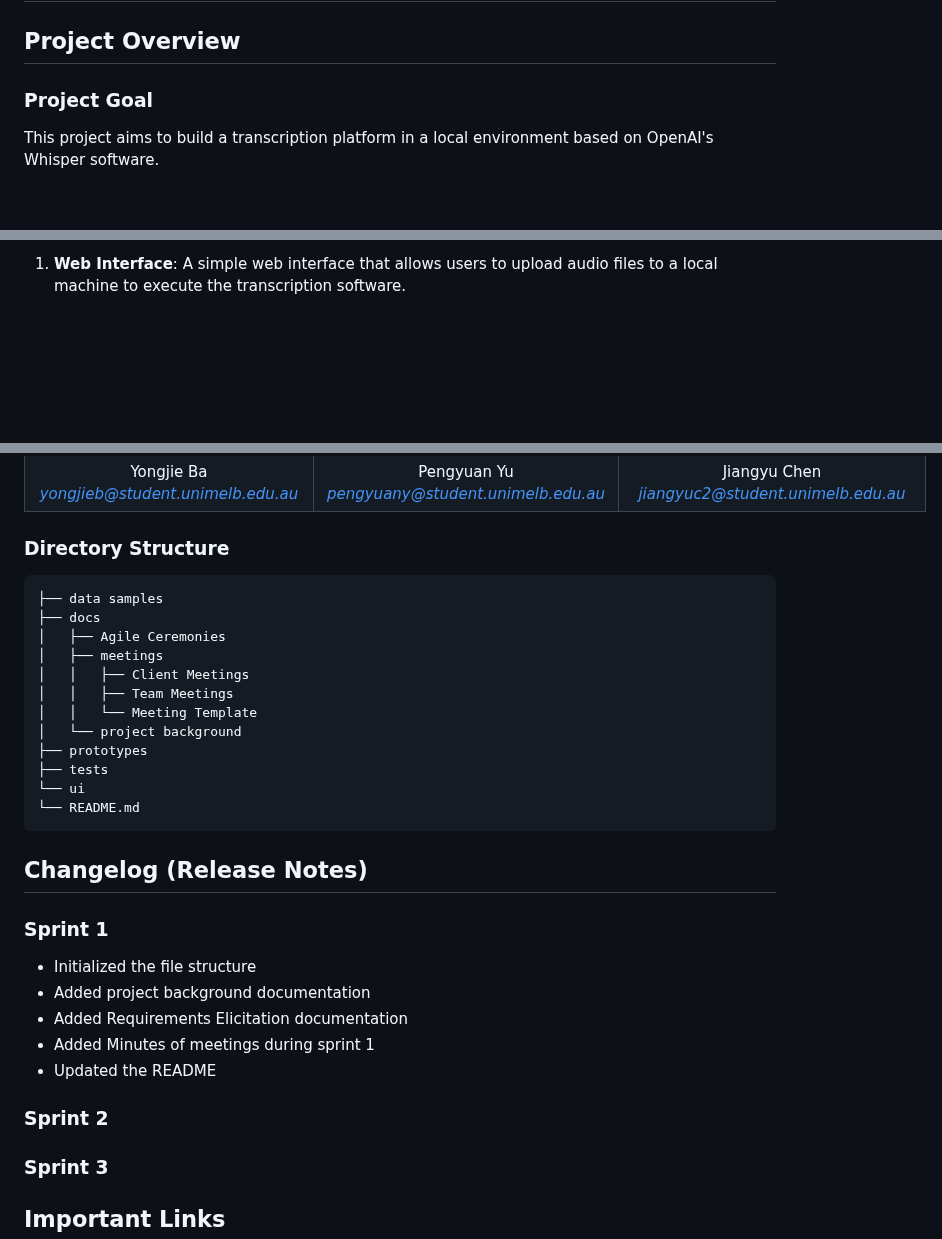
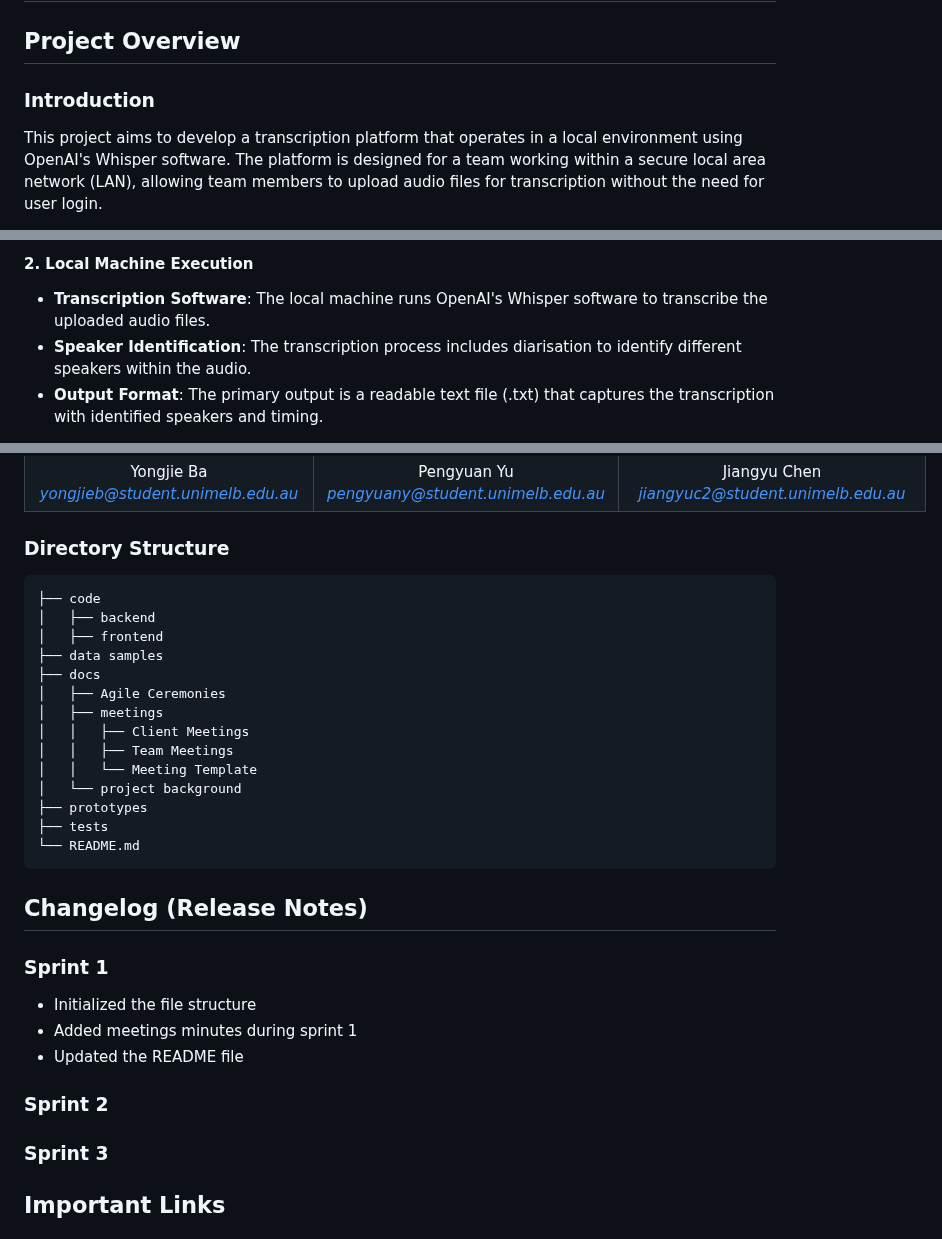
Before and after one commit to fuhui14/SWEN90017-2024-TAP, a Markdown page: README.md, 3 parts joined by grey strips. Drawn GitHub-style; blank space fills up the shorter version.

````diff
--- a/README.md
+++ b/README.md
@@ -2,6 +2,6 @@
 
 ## Project Overview
 
-### Project Goal
-This project aims to build a transcription platform in a local environment based on OpenAI's Whisper software.
+### Introduction
+This project aims to develop a transcription platform that operates in a local environment using OpenAI's Whisper software. The platform is designed for a team working within a secure local area network (LAN), allowing team members to upload audio files for transcription without the need for user login.
 
@@ -9,3 +13,6 @@ This project aims to build a transcription platform in a local environment based
 
-1.  **Web Interface**: A simple web interface that allows users to upload audio files to a local machine to execute the transcription software.
+#### 2. Local Machine Execution
+- **Transcription Software**: The local machine runs OpenAI's Whisper software to transcribe the uploaded audio files.
+- **Speaker Identification**: The transcription process includes diarisation to identify different speakers within the audio.
+- **Output Format**: The primary output is a readable text file (.txt) that captures the transcription with identified speakers and timing.
 
@@ -50,6 +47,9 @@ Mingye Li. Email Address: [ming.li1@unimelb.edu.au]()
 ### Directory Structure
 
 ```
+├── code
+│   ├── backend
+│   ├── frontend
 ├── data samples
 ├── docs
 │   ├── Agile Ceremonies
@@ -60,7 +60,6 @@ Mingye Li. Email Address: [ming.li1@unimelb.edu.au]()
 │   └── project background
 ├── prototypes
 ├── tests
-└── ui
 └── README.md
 ```
 
@@ -69,13 +68,10 @@ Mingye Li. Email Address: [ming.li1@unimelb.edu.au]()
 ### Sprint 1
 
 - Initialized the file structure
-- Added project background documentation
-- Added Requirements Elicitation documentation
-- Added Minutes of meetings during sprint 1
-- Updated the README
+- Added meetings minutes during sprint 1
+- Updated the README file
 
 ### Sprint 2
-
 
 
 ### Sprint 3
````
Also changed, not shown: other parts of README.md (+9 -15 lines).
